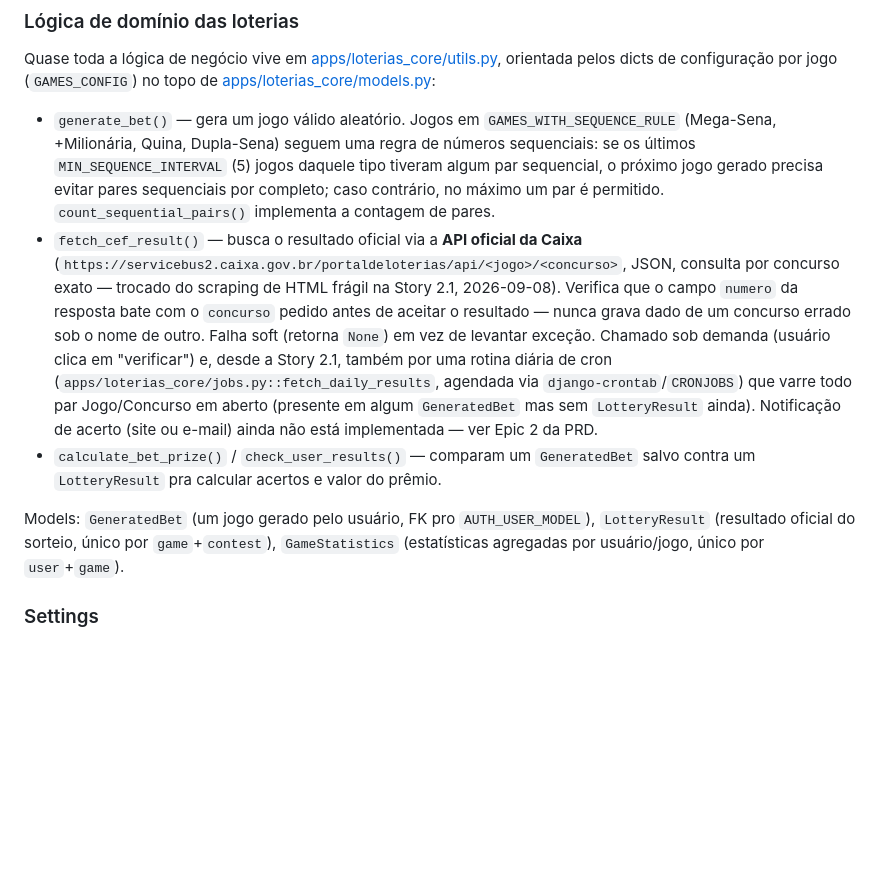
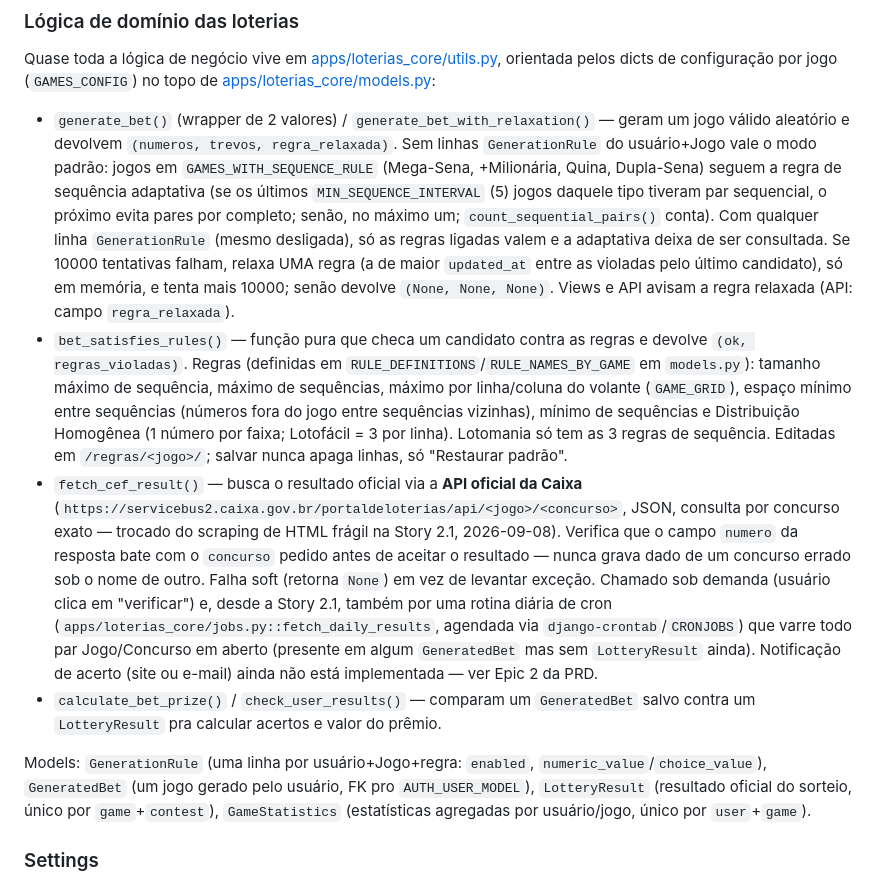
Before and after one commit to rvavretchek/Loterias, a Markdown page: CLAUDE.md, the part around the change. Rendered like a GitHub page; blank space fills up the shorter version.

Commit message:
docs: CLAUDE.md descreve Regras de Geracao e relaxamento (fim do Epic 4)
Co-Authored-By: Claude Sonnet 5 <noreply@anthropic.com>

```diff
--- a/CLAUDE.md
+++ b/CLAUDE.md
@@ -52,11 +52,12 @@ Senhas são hasheadas com `apps.accounts.hashers.PepperedArgon2PasswordHasher`,
 
 Quase toda a lógica de negócio vive em [apps/loterias_core/utils.py](apps/loterias_core/utils.py), orientada pelos dicts de configuração por jogo (`GAMES_CONFIG`) no topo de [apps/loterias_core/models.py](apps/loterias_core/models.py):
 
-- `generate_bet()` — gera um jogo válido aleatório. Jogos em `GAMES_WITH_SEQUENCE_RULE` (Mega-Sena, +Milionária, Quina, Dupla-Sena) seguem uma regra de números sequenciais: se os últimos `MIN_SEQUENCE_INTERVAL` (5) jogos daquele tipo tiveram algum par sequencial, o próximo jogo gerado precisa evitar pares sequenciais por completo; caso contrário, no máximo um par é permitido. `count_sequential_pairs()` implementa a contagem de pares.
+- `generate_bet()` (wrapper de 2 valores) / `generate_bet_with_relaxation()` — geram um jogo válido aleatório e devolvem `(numeros, trevos, regra_relaxada)`. Sem linhas `GenerationRule` do usuário+Jogo vale o modo padrão: jogos em `GAMES_WITH_SEQUENCE_RULE` (Mega-Sena, +Milionária, Quina, Dupla-Sena) seguem a regra de sequência adaptativa (se os últimos `MIN_SEQUENCE_INTERVAL` (5) jogos daquele tipo tiveram par sequencial, o próximo evita pares por completo; senão, no máximo um; `count_sequential_pairs()` conta). Com qualquer linha `GenerationRule` (mesmo desligada), só as regras ligadas valem e a adaptativa deixa de ser consultada. Se 10000 tentativas falham, relaxa UMA regra (a de maior `updated_at` entre as violadas pelo último candidato), só em memória, e tenta mais 10000; senão devolve `(None, None, None)`. Views e API avisam a regra relaxada (API: campo `regra_relaxada`).
+- `bet_satisfies_rules()` — função pura que checa um candidato contra as regras e devolve `(ok, regras_violadas)`. Regras (definidas em `RULE_DEFINITIONS`/`RULE_NAMES_BY_GAME` em `models.py`): tamanho máximo de sequência, máximo de sequências, máximo por linha/coluna do volante (`GAME_GRID`), espaço mínimo entre sequências (números fora do jogo entre sequências vizinhas), mínimo de sequências e Distribuição Homogênea (1 número por faixa; Lotofácil = 3 por linha). Lotomania só tem as 3 regras de sequência. Editadas em `/regras/<jogo>/`; salvar nunca apaga linhas, só "Restaurar padrão".
 - `fetch_cef_result()` — busca o resultado oficial via a **API oficial da Caixa** (`https://servicebus2.caixa.gov.br/portaldeloterias/api/<jogo>/<concurso>`, JSON, consulta por concurso exato — trocado do scraping de HTML frágil na Story 2.1, 2026-09-08). Verifica que o campo `numero` da resposta bate com o `concurso` pedido antes de aceitar o resultado — nunca grava dado de um concurso errado sob o nome de outro. Falha soft (retorna `None`) em vez de levantar exceção. Chamado sob demanda (usuário clica em "verificar") e, desde a Story 2.1, também por uma rotina diária de cron (`apps/loterias_core/jobs.py::fetch_daily_results`, agendada via `django-crontab`/`CRONJOBS`) que varre todo par Jogo/Concurso em aberto (presente em algum `GeneratedBet` mas sem `LotteryResult` ainda). Notificação de acerto (site ou e-mail) ainda não está implementada — ver Epic 2 da PRD.
 - `calculate_bet_prize()` / `check_user_results()` — comparam um `GeneratedBet` salvo contra um `LotteryResult` pra calcular acertos e valor do prêmio.
 
-Models: `GeneratedBet` (um jogo gerado pelo usuário, FK pro `AUTH_USER_MODEL`), `LotteryResult` (resultado oficial do sorteio, único por `game`+`contest`), `GameStatistics` (estatísticas agregadas por usuário/jogo, único por `user`+`game`).
+Models: `GenerationRule` (uma linha por usuário+Jogo+regra: `enabled`, `numeric_value`/`choice_value`), `GeneratedBet` (um jogo gerado pelo usuário, FK pro `AUTH_USER_MODEL`), `LotteryResult` (resultado oficial do sorteio, único por `game`+`contest`), `GameStatistics` (estatísticas agregadas por usuário/jogo, único por `user`+`game`).
 
 ### Settings
 
```
